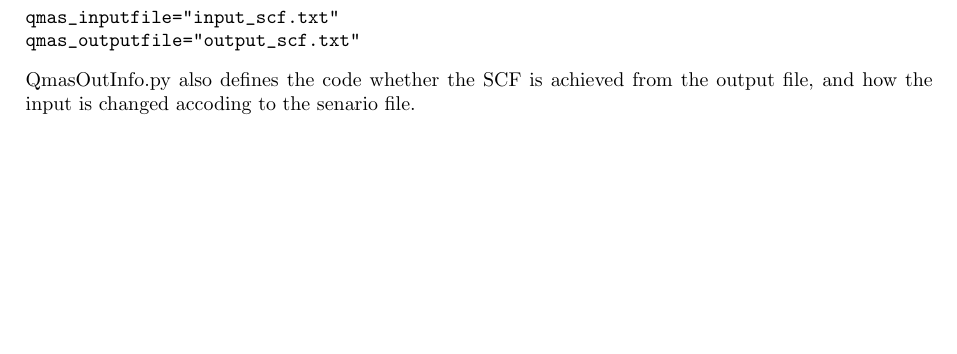
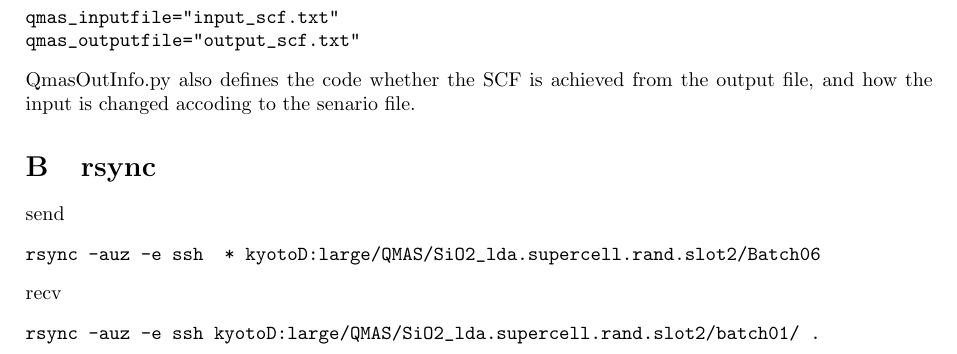
Before and after one commit to nim-hrkn/autcc, a LaTeX document (doc/expl1.tex): part of page 5 of 5, cut so that both start at the same text, the shorter picture padded with empty space. Compiled offline with pdfLaTeX.

Commit message:
add rsync scritp to doc files.

```diff
--- a/doc/expl1.tex
+++ b/doc/expl1.tex
@@ -228,4 +228,14 @@ qmas_outputfile="output_scf.txt"
 \end{verbatim}
 QmasOutInfo.py also defines the code whether the SCF is achieved from the output file, and how the input is changed accoding to the senario file.
 
+\section{rsync}
+send
+\begin{verbatim}
+rsync -auz -e ssh  * kyotoD:large/QMAS/SiO2_lda.supercell.rand.slot2/Batch06
+\end{verbatim}
+recv
+\begin{verbatim}
+rsync -auz -e ssh kyotoD:large/QMAS/SiO2_lda.supercell.rand.slot2/batch01/ .
+\end{verbatim}
+
 \end{document}
```
Also changed, not shown: doc/expl1.pdf.
